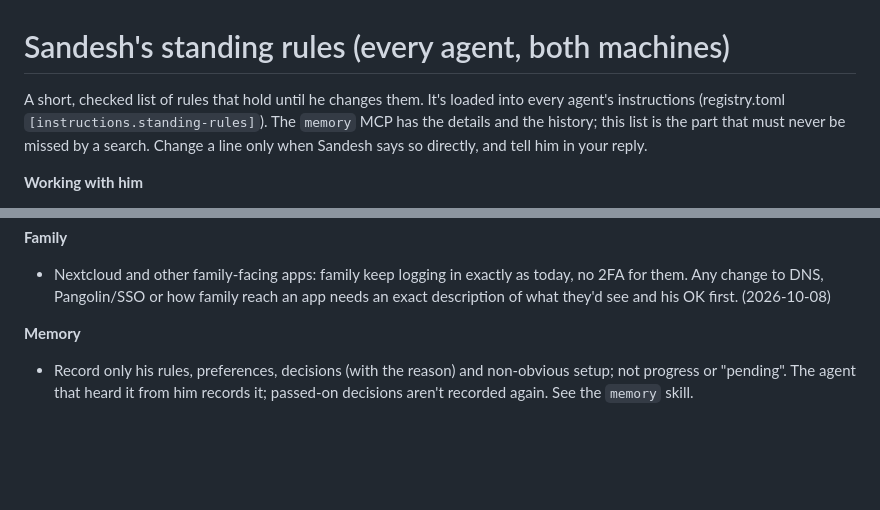
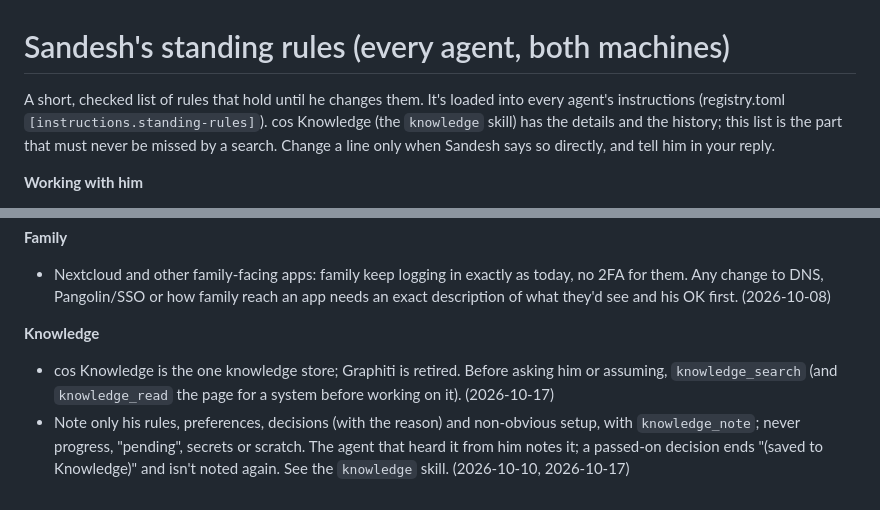
Before and after one commit to sandeshkini/agent-tools, a Markdown page: memory/standing-rules.md, 2 parts joined by grey strips. GitHub-like rendering; blank space fills up the shorter version.

Commit message:
standing rules: Memory becomes Knowledge (Sandesh's OK)
Co-Authored-By: Claude Opus 5.5 <noreply@anthropic.com>

```diff
--- a/memory/standing-rules.md
+++ b/memory/standing-rules.md
@@ -1,8 +1,8 @@
 # Sandesh's standing rules (every agent, both machines)
 
 A short, checked list of rules that hold until he changes them. It's loaded into every agent's instructions
-(registry.toml `[instructions.standing-rules]`). The `memory` MCP has the details and the history; this list is the part
-that must never be missed by a search. Change a line only when Sandesh says so directly, and tell him in your reply.
+(registry.toml `[instructions.standing-rules]`). cos Knowledge (the `knowledge` skill) has the details and the
+history; this list is the part that must never be missed by a search. Change a line only when Sandesh says so directly, and tell him in your reply.
 
 **Working with him**
 - Do machine chores yourself (licence prompts, dialogs, desktop clicks); don't ask him for them. (2026-10-10)
@@ -38,6 +38,9 @@ that must never be missed by a search. Change a line only when Sandesh says so d
 - Nextcloud and other family-facing apps: family keep logging in exactly as today, no 2FA for them. Any change to DNS,
   Pangolin/SSO or how family reach an app needs an exact description of what they'd see and his OK first. (2026-10-08)
 
-**Memory**
-- Record only his rules, preferences, decisions (with the reason) and non-obvious setup; not progress or "pending". The
-  agent that heard it from him records it; passed-on decisions aren't recorded again. See the `memory` skill.
+**Knowledge**
+- cos Knowledge is the one knowledge store; Graphiti is retired. Before asking him or assuming, `knowledge_search`
+  (and `knowledge_read` the page for a system before working on it). (2026-10-17)
+- Note only his rules, preferences, decisions (with the reason) and non-obvious setup, with `knowledge_note`; never
+  progress, "pending", secrets or scratch. The agent that heard it from him notes it; a passed-on decision ends
+  "(saved to Knowledge)" and isn't noted again. See the `knowledge` skill. (2026-10-10, 2026-10-17)
```
